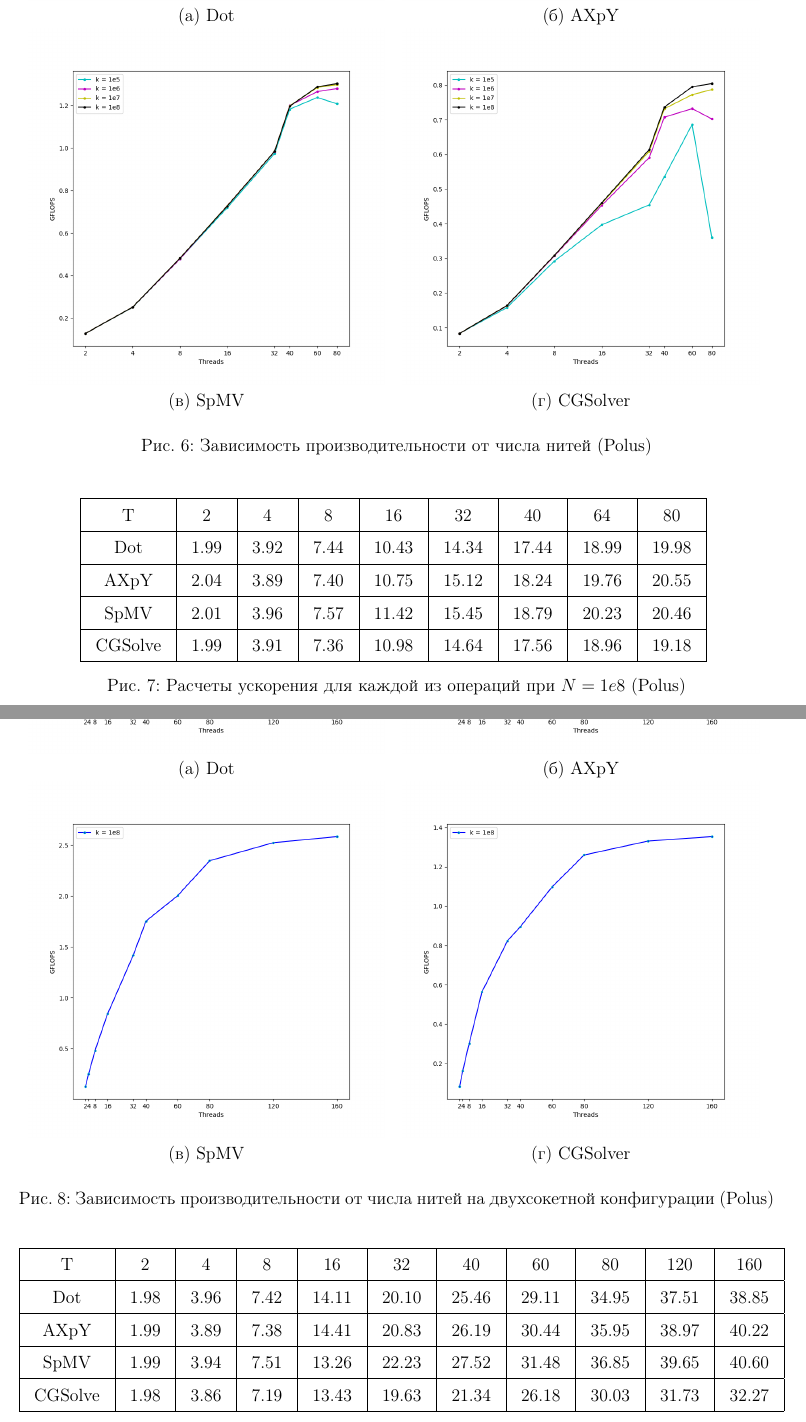
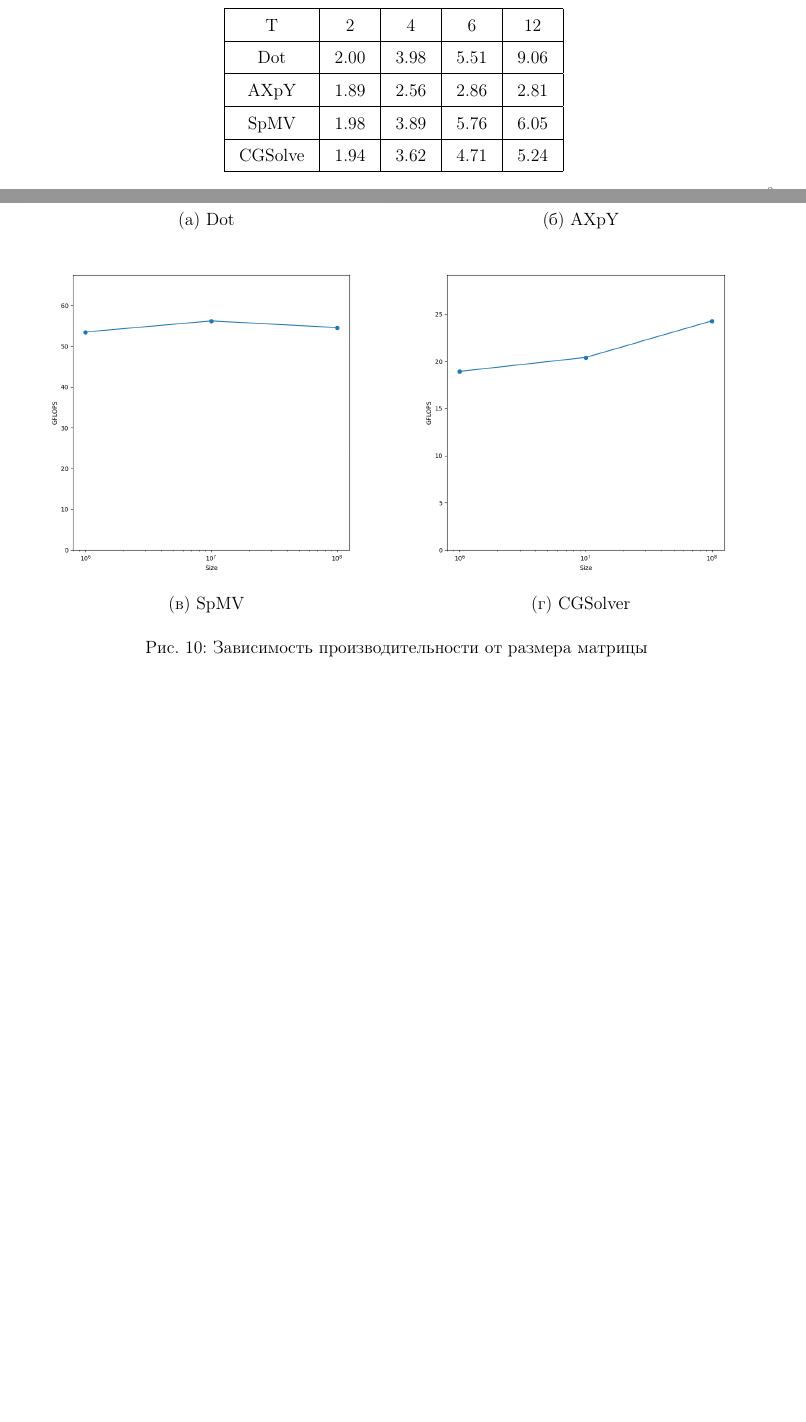
Before and after one commit to PetrovTimur/parallel2024, a LaTeX document (Report/main.tex): two parts of pages 8 and 9 of 12 before the commit and two parts of pages 7 and 10 of 10 after it, joined at a grey line, cut so that both start at the same text, the shorter picture padded with empty space. The pictures show the PDF file Report/main.pdf that the author committed with the source.

Commit message:
Update report

```diff
--- a/Report/main.tex
+++ b/Report/main.tex
@@ -203,9 +203,10 @@ top=2cm,bottom=2cm,bindingoffset=0cm]{geometry}
 
 \begin{figure}[H]
 	\center
-	\begin{tabular}{cc}
-		\includegraphics[width=85mm]{singlethread_pc} & \includegraphics[width=85mm]{singlethread_polus} \\
-		(а) PC & (б) Polus \\[6pt]
+	\begin{tabular}{c}
+		%\includegraphics[width=85mm]{singlethread_pc} & \includegraphics[width=85mm]{singlethread_polus} \\
+		\includegraphics[width=85mm]{singlethread_pc} \\
+		%(а) PC & (б) Polus \\[6pt]
 	\end{tabular}
 	\caption{Зависимость производительности от размера входных данных}
 	\label{fig:singlethread_flops}
@@ -274,7 +278,7 @@ top=2cm,bottom=2cm,bindingoffset=0cm]{geometry}
 		CGSolve & 1.99 & 3.91 & 7.36 & 10.98 & 14.64 & 17.56 & 18.96 & 19.18 \\
 		\hline
 	\end{tabular}
-	\caption{Расчеты ускорения для каждой из операций при $N = 1e8$ (Polus)}
+	\caption{Расчеты ускорения для каждой из операций при $N = 1e8$}
 	\label{fig:speedup}
 \end{figure}
 
@@ -288,28 +292,29 @@ top=2cm,bottom=2cm,bindingoffset=0cm]{geometry}
 		\includegraphics[width=85mm]{multithread_polus_spmv2} & \includegraphics[width=85mm]{multithread_polus_cgsolver2} \\
 		(в) SpMV & (г) CGSolver \\[6pt]
 	\end{tabular}
-	\caption{Зависимость производительности от числа нитей на двухсокетной конфигурации (Polus)}
+	\caption{Зависимость производительности от числа нитей на двухсокетной конфигурации}
 	\label{fig:multithread_flops_polus2}
 \end{figure}
+\fi
 
 \begin{figure}[H]
 	\center
 	\setlength{\tabcolsep}{10pt}
 	\renewcommand{\arraystretch}{1.5}
-	\begin{tabular}{|c|c|c|c|c|c|c|c|c|c|c|}
+		\begin{tabular}{|c|c|c|c|c|}
 		\hline
-		T & 2 & 4 & 8 & 16 & 32 & 40 & 60 & 80 & 120 & 160  \\
+		T & 2 & 4 & 6 & 12  \\
 		\hline
-		Dot & 1.98 & 3.96 & 7.42 & 14.11 & 20.10 & 25.46 & 29.11 & 34.95 & 37.51 & 38.85 \\
+		Dot & 2.00 & 3.98 & 5.51 & 9.06 \\
 		\hline
-		AXpY & 1.99 & 3.89 & 7.38 & 14.41 & 20.83 & 26.19 & 30.44 & 35.95 & 38.97 & 40.22  \\
+		AXpY & 1.89 & 2.56 & 2.86 & 2.81 \\
 		\hline
-		SpMV & 1.99 & 3.94 & 7.51 & 13.26 & 22.23 & 27.52 & 31.48 & 36.85 & 39.65 & 40.60  \\
+		SpMV & 1.98 & 3.89 & 5.76 & 6.05 \\
 		\hline
-		CGSolve & 1.98 & 3.86 & 7.19 & 13.43 & 19.63 & 21.34 & 26.18 & 30.03 & 31.73 & 32.27 \\
+		CGSolve & 1.94 & 3.62 & 4.71 & 5.24 \\
 		\hline
 	\end{tabular}
-	\caption{Расчеты ускорения для каждой из операций на двухсокетной конфигурации при $N = 10^8$ (Polus)}
+	\caption{Расчеты ускорения для каждой из операций на двухсокетной конфигурации при $N = 10^8$}
 	\label{fig:speedup2}
 \end{figure}
 
@@ -369,5 +371,8 @@ $ TBP_{Polus, SpMV} = \min(290\ GFLOPS, 153,6\ GB/s \cdot 1/11) = 14\ GFLOPS $
-		\hline
-		$ Polus\ RealP $ & $ 3.01\ GFLOPS $ & $ 2.16\ GFLOPS $ & $ 1.31\ GFLOPS $ \\
+		$PC\ RealP $ & $ 8.93\ GFLOPS $ & $ 4.77\ GFLOPS $ & $ 6.21\ GFLOPS $ \\
+		%\hline
+		%$ Polus\ TBP_{Analytical} $& $ 19.2\ GFLOPS $ & $ 12.8\ GFLOPS $ & $ 14\ GFLOPS $ \\
+		%\hline
+		%$ Polus\ RealP $ & $ 3.01\ GFLOPS $ & $ 2.16\ GFLOPS $ & $ 1.31\ GFLOPS $ \\
 		\hline
 	\end{tabular}
 	\caption{Аналитические и реальные значение производительности для каждой из операций}
@@ -381,17 +386,18 @@ $ TBP_{Polus, SpMV} = \min(290\ GFLOPS, 153,6\ GB/s \cdot 1/11) = 14\ GFLOPS $
 \begin{figure}[H]
 	\center
 	\begin{tabular}{cc}
-		\includegraphics[width=85mm]{mpi_polus_dot} & \includegraphics[width=85mm]{mpi_polus_axpy} \\
+		\includegraphics[width=85mm]{2025/mpi_dot} & \includegraphics[width=85mm]{2025/mpi_axpy} \\
 		(a) Dot & (б) AXpY \\
-		\includegraphics[width=85mm]{mpi_polus_spmv} & \includegraphics[width=85mm]{mpi_polus_cgsolver} \\
+		\includegraphics[width=85mm]{2025/mpi_spmv} & \includegraphics[width=85mm]{2025/mpi_cgsolver} \\
 		(в) SpMV & (г) CGSolver \\[6pt]
 	\end{tabular}
-	\caption{Зависимость производительности от числа процессов (Polus)}
+	\caption{Зависимость производительности от числа процессов}
 	\label{fig:mpi_flops_polus}
 \end{figure}
 
+\iffalse
+
 \newpage
-
 \subsection{Сравнение с OpenMP}
 
 \begin{figure}[H]
@@ -410,7 +417,7 @@ $ TBP_{Polus, SpMV} = \min(290\ GFLOPS, 153,6\ GB/s \cdot 1/11) = 14\ GFLOPS $
 	\center
 	\setlength{\tabcolsep}{6pt}
 	\renewcommand{\arraystretch}{1.3}
-	\begin{tabular}{|c|c|c|c|c|c|c|c|c|c|c|c|c|}
+	\begin{tabular}{|c|c|c|c|c|}
 		\hline
-		T & 2 & 4 & 8 & 16 & 32 & 40 & 64 & 80 & 120 & 160 & 240 & 320  \\
+		T & 2 & 4 & 6 & 12  \\
 		\hline
@@ -428,3 +439,13 @@ $ TBP_{Polus, SpMV} = \min(290\ GFLOPS, 153,6\ GB/s \cdot 1/11) = 14\ GFLOPS $
+\begin{figure}[H]
+	\center
+	\begin{tabular}{cc}
+		\includegraphics[width=85mm]{2025/cuda_dot} & \includegraphics[width=85mm]{2025/cuda_axpy} \\
+		(a) Dot & (б) AXpY \\
+		\includegraphics[width=85mm]{2025/cuda_spmv} & \includegraphics[width=85mm]{2025/cuda_cgsolver} \\
+		(в) SpMV & (г) CGSolver \\[6pt]
+	\end{tabular}
+	\caption{Зависимость производительности от размера матрицы}
+	\label{fig:cuda_flops_polus}
 \end{figure}
 
 
```
Also changed, not shown: Report/main.pdf, Report/main.tex (51 more changed lines).
